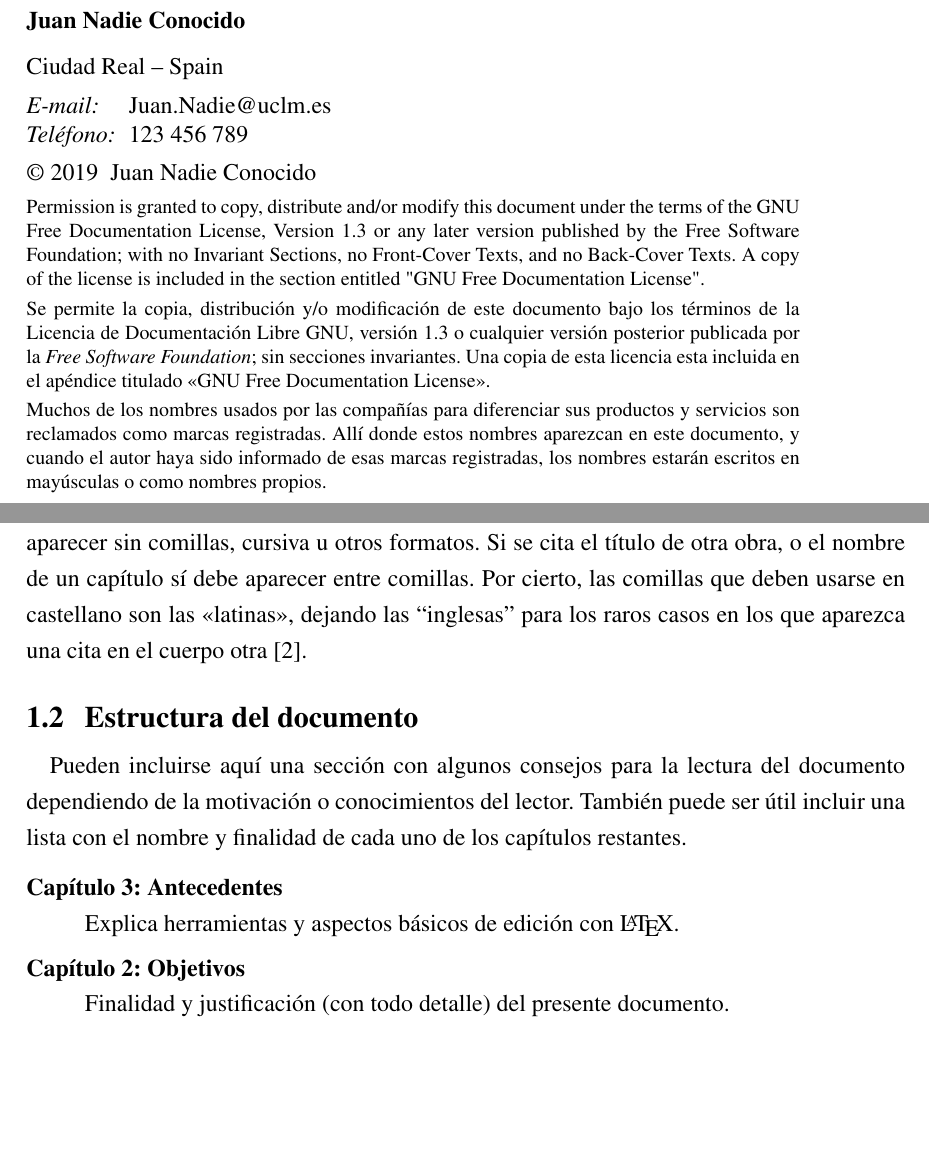
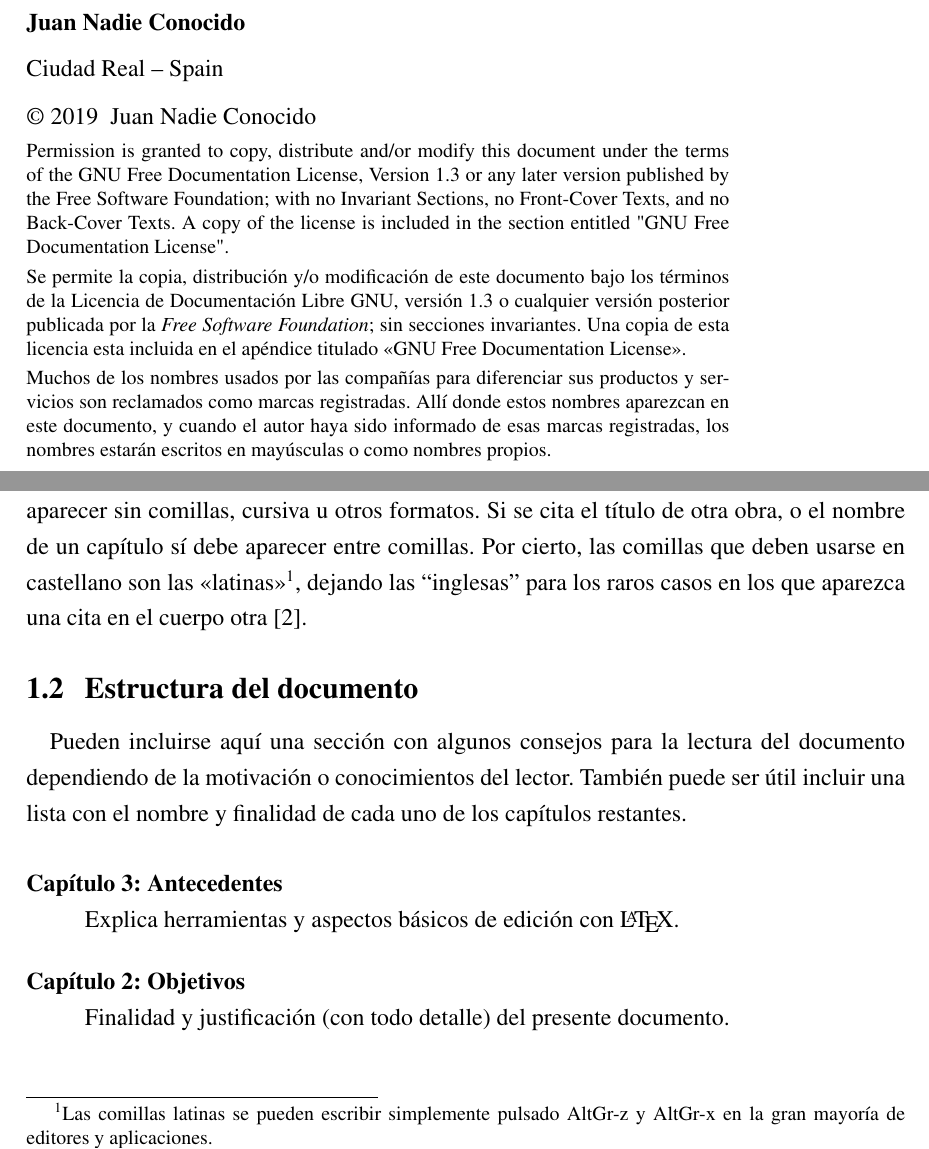
Before and after one commit to UCLM-ESI/esi-tfg, a LaTeX thesis (examples/tfg/main.tex, which reads examples/tfg/esi-tfg.cls, examples/tfg/intro.tex): two parts of pages 7 and 29 of 48, joined at a grey line, cut so that both start at the same text, the shorter picture padded with empty space. Compiled offline with pdfLaTeX; a missing bibliography style is replaced by a similar one.

Commit message:
merge ejemplo tfg y eliminación de algunos warnings de latex

```diff
--- a/examples/tfg/esi-tfg.cls
+++ b/examples/tfg/esi-tfg.cls
@@ -183,7 +183,6 @@
     bookmarks,
     hyperfootnotes = false,
     pdfview        = {fitv},
-    hidelinks      = true,
     colorlinks,
     linkcolor      = black,
     citecolor      = black,
@@ -341,7 +340,7 @@
 
 
 %% -- VARIABLES DEL PAQUETE ----------------------------------------------------
-\usepackage{etoolbox}
+\usepackage{ifmtarg}
 
 \newcommand{\@authortitle}{}
 \renewcommand{\author}[2]{%
@@ -382,8 +381,8 @@
 \newcommand{\advisorSecond}[1]{%
   \renewcommand{\@advisorSecond}{#1}}
 \newcommand{\@putAdvisorSecond}{
-  \ifdefempty{\@advisorSecond}{}{
-  Coautor académico: \@advisorSecond\par}}
+  \@ifmtarg{\@advisorSecond}{Coautor académico: \@advisorSecond\par}{}}
+
 
 \newcommand{\@advisorDepartment}{}
 \newcommand{\advisorDepartment}[1]{\renewcommand{\@advisorDepartment}{#1}}
@@ -396,7 +395,7 @@
 
 
 \newcommand{\@license}{%
-  \begin{minipage}{1.1\textwidth}
+  \begin{minipage}{\textwidth}
     \begin{singlespace}
       Permission is granted to copy, distribute and/or modify this
       document under the terms of the GNU Free Documentation License,
@@ -558,9 +557,9 @@
     \vspace{-1cm}
     \begin{tabbing}
       \hspace*{1.7cm} \= \\
-      \ifdefempty{\@email}   {}{\emph{E-mail:}   \> \@email \\}
-      \ifdefempty{\@phone}   {}{\emph{Teléfono:} \> \@phone \\}
-      \ifdefempty{\@homepage}{}{\emph{Web site:} \> \url{\@homepage} \\}
+      \@ifmtarg{\@email}    {\emph{E-mail:}   \> \@email \\}{}
+      \@ifmtarg{\@phone}    {\emph{Teléfono:} \> \@phone \\}{}
+      \@ifmtarg{\@homepage} {\emph{Web site:} \> \url{\@homepage} \\}{}
     \end{tabbing}
     \vspace{-1cm}
     \noindent
@@ -579,10 +578,11 @@
   \noindent\underline{\textbf{{\Large TRIBUNAL:}}}
   \vspace{1.3cm}
   \par
-  \textbf{{\large Presidente:}} \\ \par
-  \textbf{{\large Vocal:}} \\ \par
-  \textbf{{\large Secretario:}} \\ \par
-%  \textbf{{\large Vocal 2:}} \\ \par
+  \textbf{{\large Presidente:}} \par
+  \vspace{.5cm}
+  \textbf{{\large Vocal:}}      \par
+  \vspace{.5cm}
+  \textbf{{\large Secretario:}} \par
   \vspace{2.5cm}
   \noindent\underline{\textbf{{\Large FECHA DE DEFENSA:}}} \par
   \vspace{2.2cm}
--- a/examples/tfg/intro.tex
+++ b/examples/tfg/intro.tex
@@ -17,8 +17,10 @@ En la portada ---y otras páginas de presentación--- el nombre o título del
 proyecto debe aparecer sin comillas, cursiva u otros formatos. Si se cita el
 título de otra obra, o el nombre de un capítulo sí debe aparecer entre
 comillas. Por cierto, las comillas que deben usarse en castellano son las
-«latinas», dejando las ``inglesas'' para los raros casos en los que aparezca una
-cita en el cuerpo otra~\cite{sousa}.
+«latinas»\footnote{Las comillas latinas se pueden escribir simplemente pulsado
+  AltGr-z y AltGr-x en la gran mayoría de editores y aplicaciones.}, dejando las
+``inglesas'' para los raros casos en los que aparezca una cita en el cuerpo
+otra~\cite{sousa}.
 
 
 \section{Estructura del documento}
```
Also changed, not shown: overleaf/tfg/intro.tex (+4 -2 lines), overleaf/tfg/custom.sty (line endings or trailing spaces), examples/tfg/esi-tfg.cls (2 more changed lines), 1 other file. Lines whose indentation alone changed are shown as unchanged.
